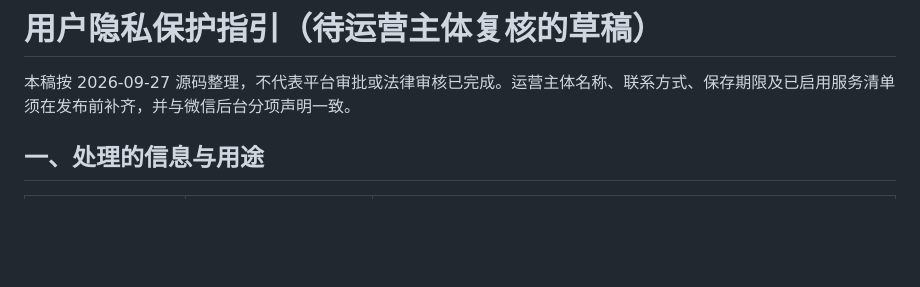
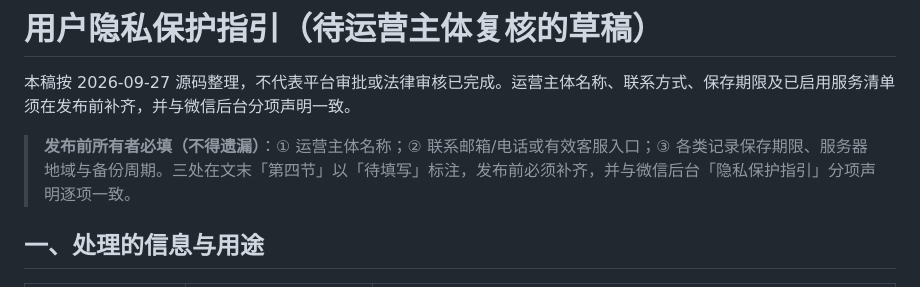
Before and after one commit to srwang919-sudo/nature-dex, a Markdown page: docs/privacy-policy.md, the part around the change. GitHub-like rendering; blank space fills up the shorter version.

```diff
--- a/docs/privacy-policy.md
+++ b/docs/privacy-policy.md
@@ -1,6 +1,8 @@
 # 用户隐私保护指引（待运营主体复核的草稿）
 
 本稿按 2026-09-27 源码整理，不代表平台审批或法律审核已完成。运营主体名称、联系方式、保存期限及已启用服务清单须在发布前补齐，并与微信后台分项声明一致。
+
+> **发布前所有者必填（不得遗漏）**：① 运营主体名称；② 联系邮箱/电话或有效客服入口；③ 各类记录保存期限、服务器地域与备份周期。三处在文末「第四节」以「待填写」标注，发布前必须补齐，并与微信后台「隐私保护指引」分项声明逐项一致。
 
 ## 一、处理的信息与用途
 
```
Also changed, not shown: docs/launch-readiness.md (+9 -1 lines).
